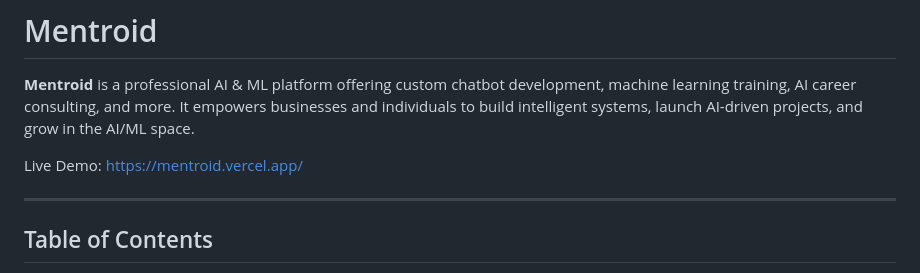
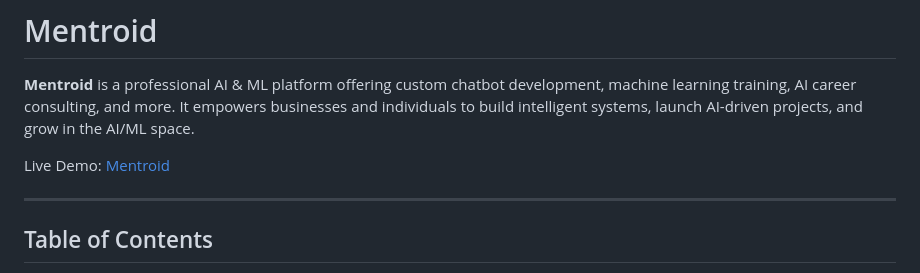
Before and after one commit to mentroid29-oss/Mentroid, a Markdown page: README.md, the part around the change. Drawn GitHub-style.

```diff
--- a/README.md
+++ b/README.md
@@ -2,7 +2,7 @@
 
 **Mentroid** is a professional AI & ML platform offering custom chatbot development, machine learning training, AI career consulting, and more. It empowers businesses and individuals to build intelligent systems, launch AI-driven projects, and grow in the AI/ML space.
 
-Live Demo: [https://mentroid.vercel.app/](www.mentroid.co.in)
+Live Demo: [Mentroid](www.mentroid.co.in)
 
 ---
 
```
